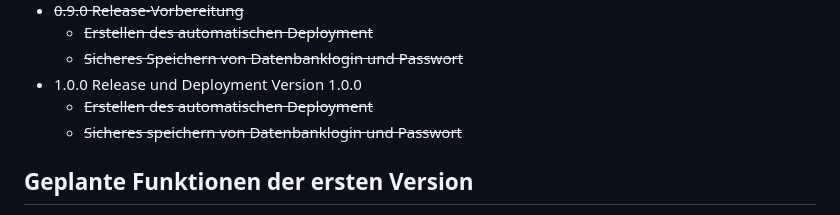
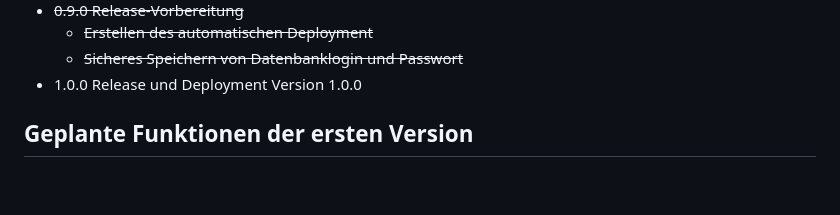
Before and after one commit to Sympa1/project_sleipnir-data_sync, a Markdown page: README.md, the part around the change. Rendered like a GitHub page; blank space fills up the shorter version.

Commit message:
Update der README.md.

```diff
--- a/README.md
+++ b/README.md
@@ -40,8 +40,7 @@ Mein Hauptentwicklungssystem ist Manjaro (Linux), wobei die Android App aller vo
     - ~~Erstellen des automatischen Deployment~~
     - ~~Sicheres Speichern von Datenbanklogin und Passwort~~
 - 1.0.0 Release und Deployment Version 1.0.0
-  - ~~Erstellen des automatischen Deployment~~
-  - ~~Sicheres speichern von Datenbanklogin und Passwort~~
+
 ## Geplante Funktionen der ersten Version
 - Ausgewähltes Verzeichnis wird synchronisiert
 - Basis REST API **ohne** Authentifizierung
```
